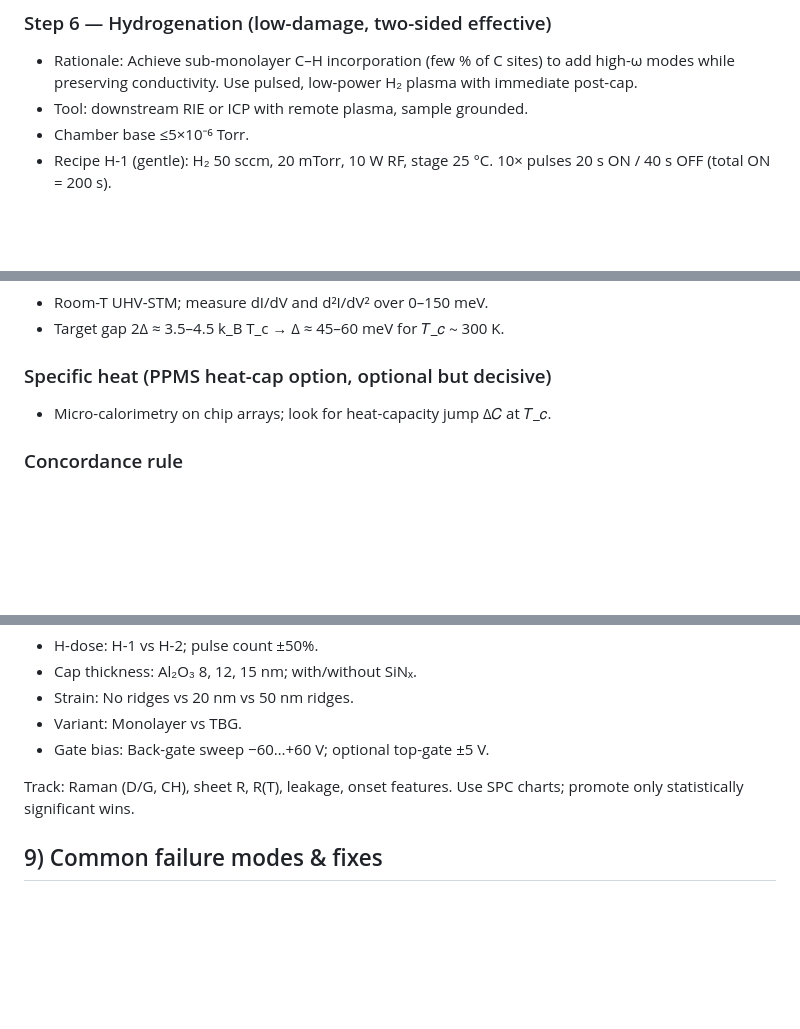
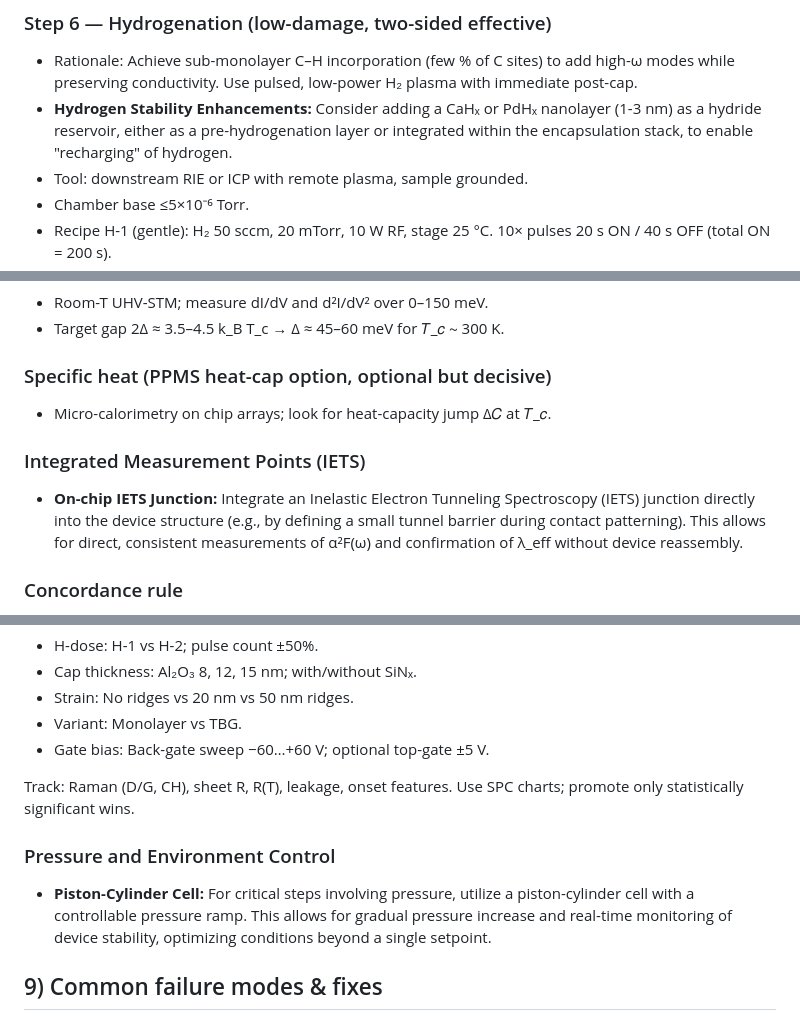
Before and after one commit to grapheneaffiliate/quantum-room-temperature-super-conductor-protocol, a Markdown page: docs/Fabrication_SOP.md, 3 parts joined by grey strips. Rendered like a GitHub page; blank space fills up the shorter version.

```diff
--- a/docs/Fabrication_SOP.md
+++ b/docs/Fabrication_SOP.md
@@ -115,6 +123,7 @@ Stop/go gates embedded after steps 1, 3, 5, 6, 7, 10.
 
 ### Step 6 — Hydrogenation (low-damage, two-sided effective)
 *   Rationale: Achieve sub-monolayer C–H incorporation (few % of C sites) to add high-ω modes while preserving conductivity. Use pulsed, low-power H₂ plasma with immediate post-cap.
+*   **Hydrogen Stability Enhancements:** Consider adding a CaHₓ or PdHₓ nanolayer (1-3 nm) as a hydride reservoir, either as a pre-hydrogenation layer or integrated within the encapsulation stack, to enable "recharging" of hydrogen.
 *   Tool: downstream RIE or ICP with remote plasma, sample grounded.
 *   Chamber base ≤5×10⁻⁶ Torr.
 *   Recipe H-1 (gentle): H₂ 50 sccm, 20 mTorr, 10 W RF, stage 25 °C. 10× pulses 20 s ON / 40 s OFF (total ON = 200 s).
@@ -184,6 +193,9 @@ These quick-look proxies plus transport give a go/no-go to proceed to deep chara
 ### Specific heat (PPMS heat-cap option, optional but decisive)
 *   Micro-calorimetry on chip arrays; look for heat-capacity jump Δ𝐶 at 𝑇_𝑐.
 
+### Integrated Measurement Points (IETS)
+*   **On-chip IETS Junction:** Integrate an Inelastic Electron Tunneling Spectroscopy (IETS) junction directly into the device structure (e.g., by defining a small tunnel barrier during contact patterning). This allows for direct, consistent measurements of α²F(ω) and confirmation of λ_eff without device reassembly.
+
 ### Concordance rule
 Claim only if transport + Meissner (+/- spectroscopy) co-align within ±3 K and field/current dependencies are consistent with superconductivity.
 
@@ -196,6 +208,9 @@ Run N ≥ 12 chips across a matrix:
 *   Gate bias: Back-gate sweep −60…+60 V; optional top-gate ±5 V.
 
 Track: Raman (D/G, CH), sheet R, R(T), leakage, onset features. Use SPC charts; promote only statistically significant wins.
+
+### Pressure and Environment Control
+*   **Piston-Cylinder Cell:** For critical steps involving pressure, utilize a piston-cylinder cell with a controllable pressure ramp. This allows for gradual pressure increase and real-time monitoring of device stability, optimizing conditions beyond a single setpoint.
 
 ## 9) Common failure modes & fixes
 
```
Also changed, not shown: other parts of docs/Fabrication_SOP.md (+9 -1 lines).
